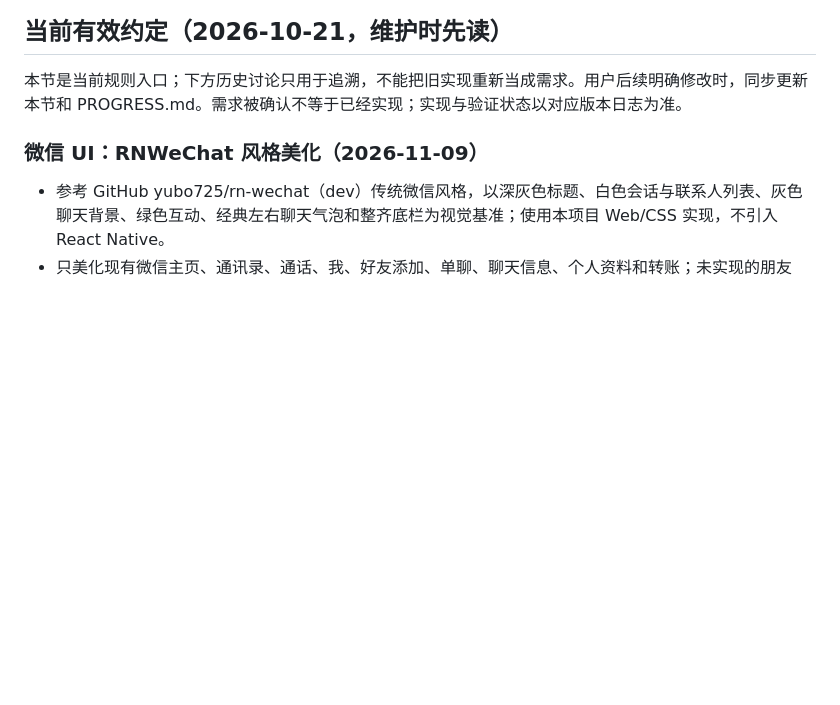
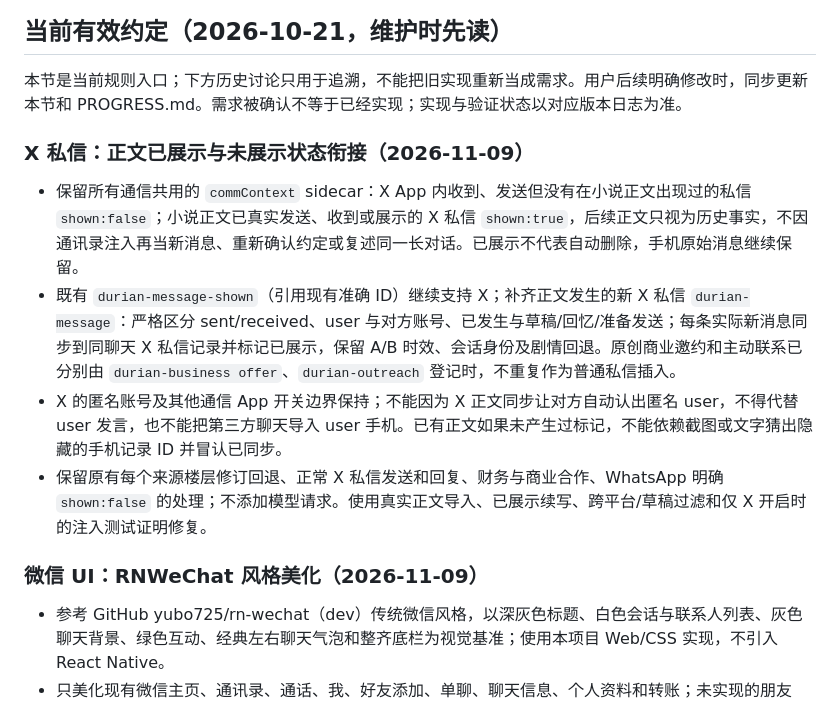
Before and after one commit to ppisa386-png/pocket-phone, a Markdown page: REQUIREMENTS.md, the part around the change. Drawn GitHub-style; blank space fills up the shorter version.

Commit message:
docs: specify X DM narrative import and shown/unshown continuity

```diff
--- a/REQUIREMENTS.md
+++ b/REQUIREMENTS.md
@@ -5,6 +5,12 @@
 ## 当前有效约定（2026-10-21，维护时先读）
 
 本节是当前规则入口；下方历史讨论只用于追溯，不能把旧实现重新当成需求。用户后续明确修改时，同步更新本节和 PROGRESS.md。需求被确认不等于已经实现；实现与验证状态以对应版本日志为准。
+
+### X 私信：正文已展示与未展示状态衔接（2026-11-09）
+- 保留所有通信共用的 `commContext` sidecar：X App 内收到、发送但没有在小说正文出现过的私信 `shown:false`；小说正文已真实发送、收到或展示的 X 私信 `shown:true`，后续正文只视为历史事实，不因通讯录注入再当新消息、重新确认约定或复述同一长对话。已展示不代表自动删除，手机原始消息继续保留。
+- 既有 `durian-message-shown`（引用现有准确 ID）继续支持 X；补齐正文发生的新 X 私信 `durian-message`：严格区分 sent/received、user 与对方账号、已发生与草稿/回忆/准备发送；每条实际新消息同步到同聊天 X 私信记录并标记已展示，保留 A/B 时效、会话身份及剧情回退。原创商业邀约和主动联系已分别由 `durian-business offer`、`durian-outreach` 登记时，不重复作为普通私信插入。
+- X 的匿名账号及其他通信 App 开关边界保持；不能因为 X 正文同步让对方自动认出匿名 user，不得代替 user 发言，也不能把第三方聊天导入 user 手机。已有正文如果未产生过标记，不能依赖截图或文字猜出隐藏的手机记录 ID 并冒认已同步。
+- 保留原有每个来源楼层修订回退、正常 X 私信发送和回复、财务与商业合作、WhatsApp 明确 `shown:false` 的处理；不添加模型请求。使用真实正文导入、已展示续写、跨平台/草稿过滤和仅 X 开启时的注入测试证明修复。
 
 ### 微信 UI：RNWeChat 风格美化（2026-11-09）
 - 参考 GitHub yubo725/rn-wechat（dev）传统微信风格，以深灰色标题、白色会话与联系人列表、灰色聊天背景、绿色互动、经典左右聊天气泡和整齐底栏为视觉基准；使用本项目 Web/CSS 实现，不引入 React Native。
```
